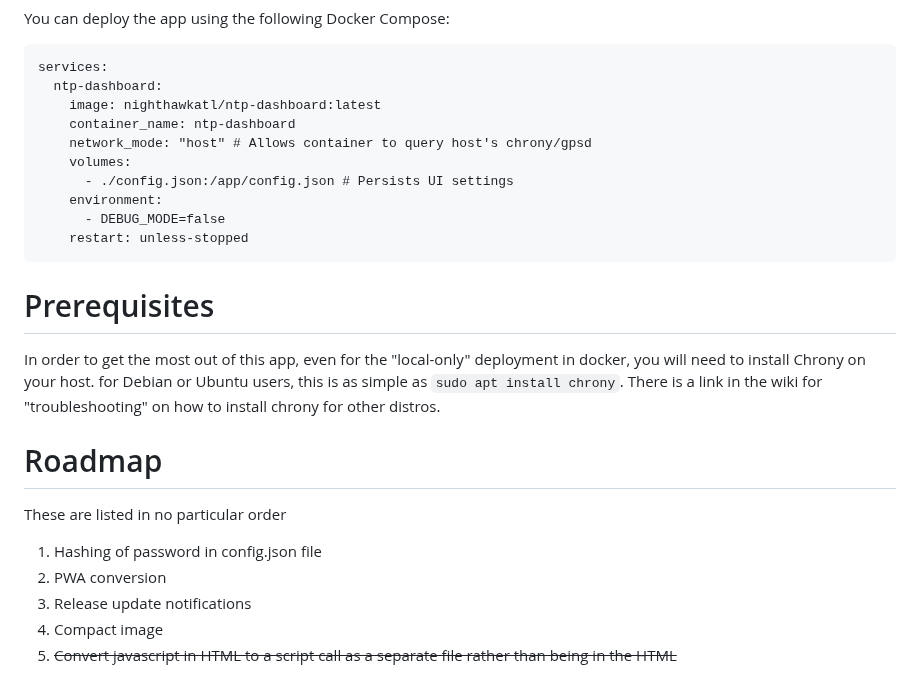
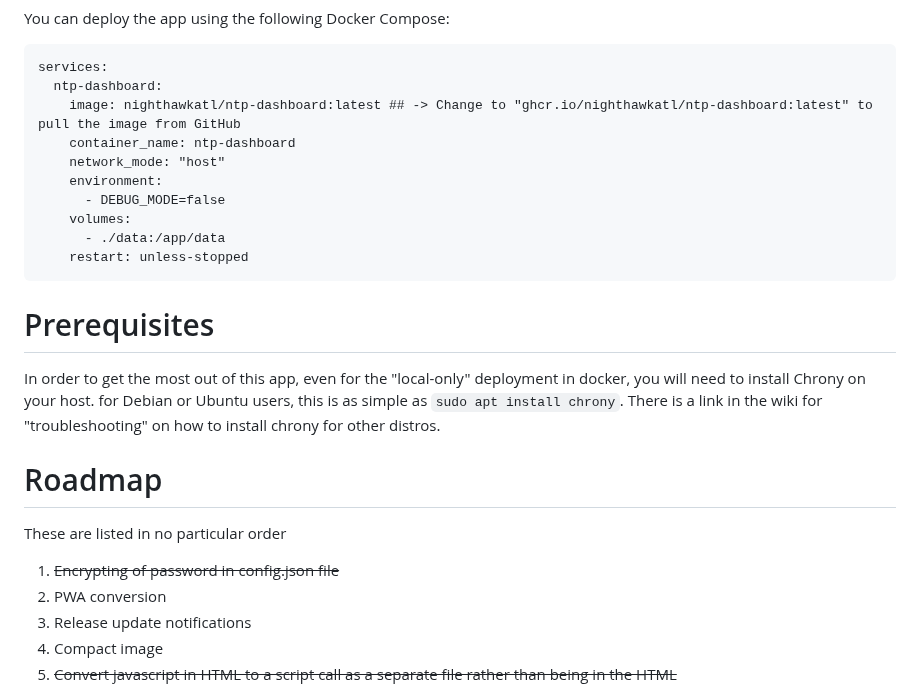
Before and after one commit to NightHawkATL/ntp-dashboard, a Markdown page: README.md, the part around the change. Drawn GitHub-style.

Commit message:
Update Docker image and roadmap details
Updated Docker image reference and modified roadmap items.

Signed-off-by: NightHawkATL <8395658+NightHawkATL@users.noreply.github.com>

````diff
--- a/README.md
+++ b/README.md
@@ -18,13 +18,13 @@ You can deploy the app using the following Docker Compose:
 ```
 services:
   ntp-dashboard:
-    image: nighthawkatl/ntp-dashboard:latest
+    image: nighthawkatl/ntp-dashboard:latest ## -> Change to "ghcr.io/nighthawkatl/ntp-dashboard:latest" to pull the image from GitHub
     container_name: ntp-dashboard
-    network_mode: "host" # Allows container to query host's chrony/gpsd
-    volumes:
-      - ./config.json:/app/config.json # Persists UI settings
+    network_mode: "host"
     environment:
       - DEBUG_MODE=false
+    volumes:
+      - ./data:/app/data
     restart: unless-stopped
 ```
 # Prerequisites
@@ -33,7 +33,7 @@ In order to get the most out of this app, even for the "local-only" deployment i
 # Roadmap
 These are listed in no particular order
 
-1. Hashing of password in config.json file
+1. ~~Encrypting of password in config.json file~~
 2. PWA conversion
 3. Release update notifications
 4. Compact image
````
